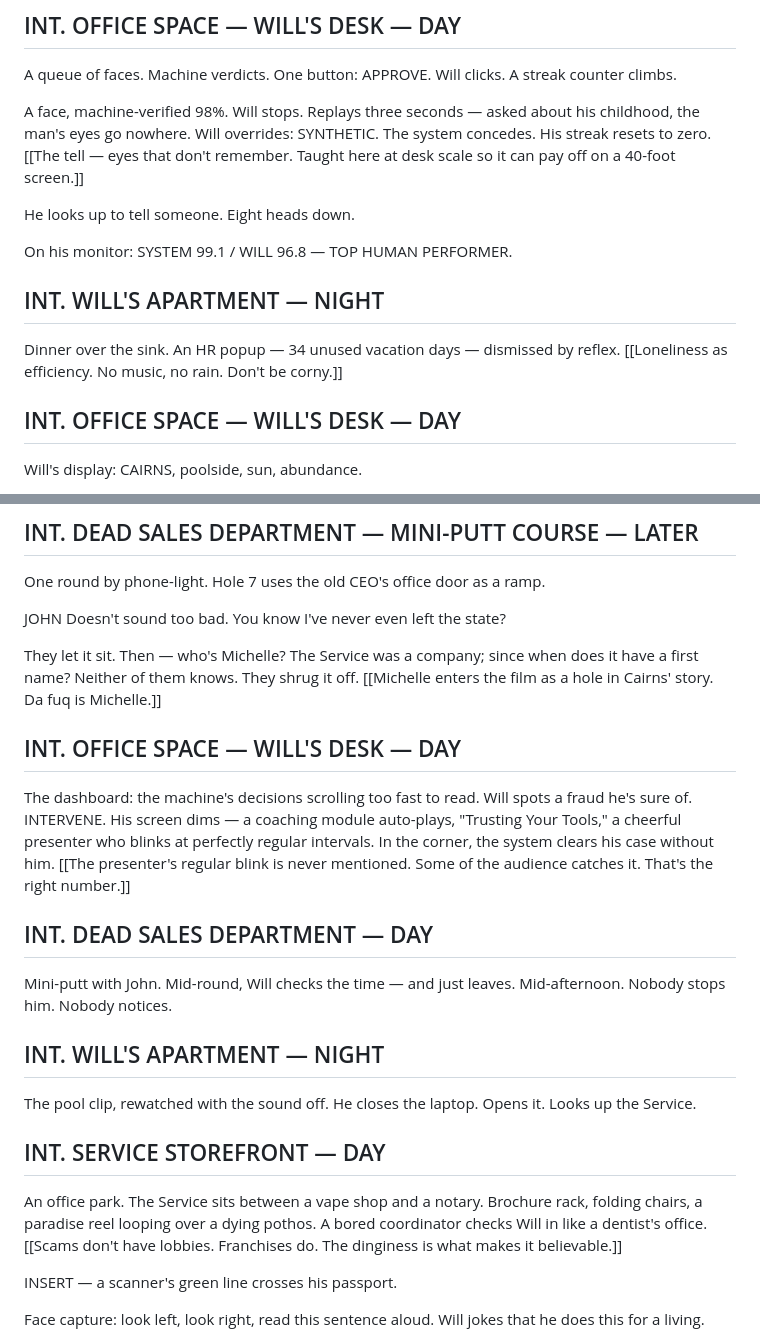
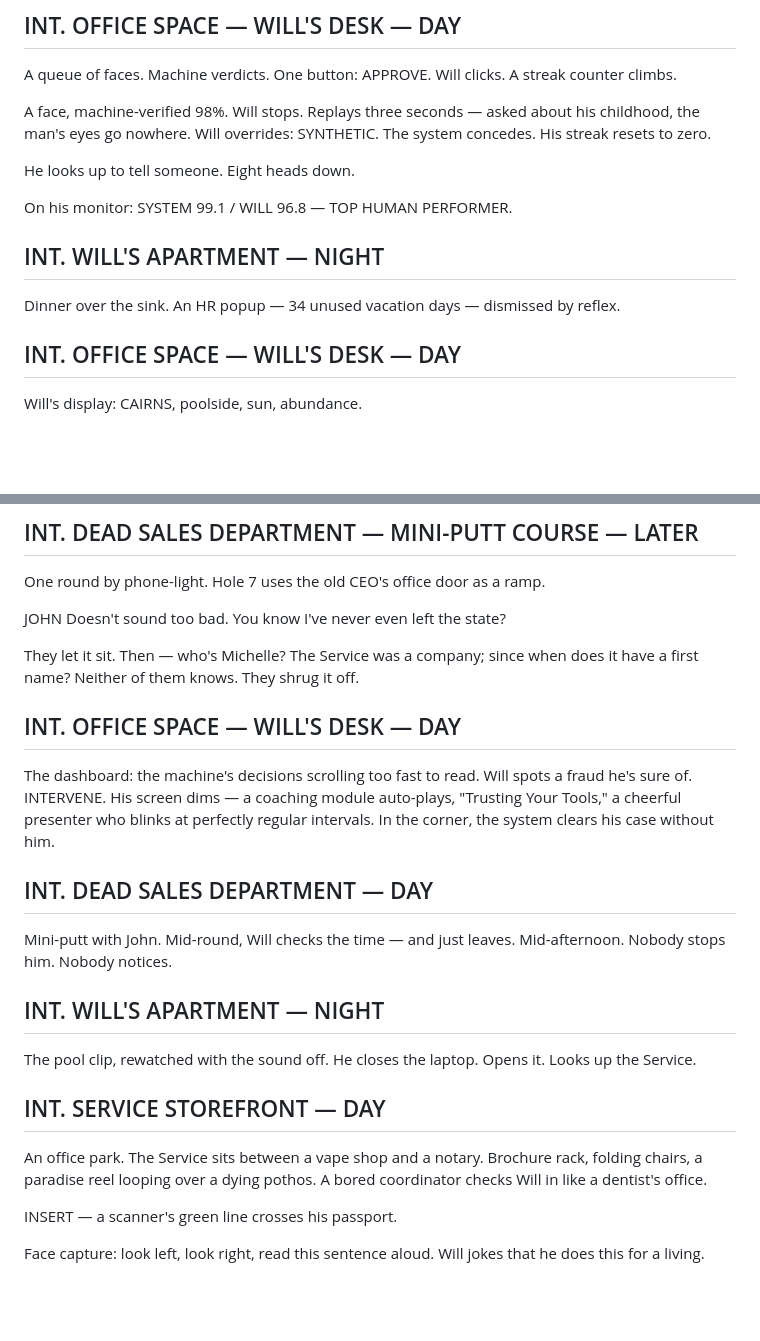
Before and after one commit to sachdm/NOMAD_v2, a Markdown page: entries/script.md, 2 parts joined by grey strips. Drawn GitHub-style; blank space fills up the shorter version.

```diff
--- a/entries/script.md
+++ b/entries/script.md
@@ -48,7 +48,7 @@ Somewhere in the dark, the Robot Boss greets empty desks by name.
 
 A queue of faces. Machine verdicts. One button: APPROVE. Will clicks. A streak counter climbs.
 
-A face, machine-verified 98%. Will stops. Replays three seconds — asked about his childhood, the man's eyes go nowhere. Will overrides: SYNTHETIC. The system concedes. His streak resets to zero. [[The tell — eyes that don't remember. Taught here at desk scale so it can pay off on a 40-foot screen.]]
+A face, machine-verified 98%. Will stops. Replays three seconds — asked about his childhood, the man's eyes go nowhere. Will overrides: SYNTHETIC. The system concedes. His streak resets to zero.
 
 He looks up to tell someone. Eight heads down.
 
@@ -56,7 +56,7 @@ On his monitor: SYSTEM 99.1 / WILL 96.8 — TOP HUMAN PERFORMER.
 
 ## INT. WILL'S APARTMENT — NIGHT
 
-Dinner over the sink. An HR popup — 34 unused vacation days — dismissed by reflex. [[Loneliness as efficiency. No music, no rain. Don't be corny.]]
+Dinner over the sink. An HR popup — 34 unused vacation days — dismissed by reflex.
 
 ## INT. OFFICE SPACE — WILL'S DESK — DAY
 
@@ -98,11 +98,11 @@ One round by phone-light. Hole 7 uses the old CEO's office door as a ramp.
 JOHN
 Doesn't sound too bad. You know I've never even left the state?
 
-They let it sit. Then — who's Michelle? The Service was a company; since when does it have a first name? Neither of them knows. They shrug it off. [[Michelle enters the film as a hole in Cairns' story. Da fuq is Michelle.]]
+They let it sit. Then — who's Michelle? The Service was a company; since when does it have a first name? Neither of them knows. They shrug it off.
 
 ## INT. OFFICE SPACE — WILL'S DESK — DAY
 
-The dashboard: the machine's decisions scrolling too fast to read. Will spots a fraud he's sure of. INTERVENE. His screen dims — a coaching module auto-plays, "Trusting Your Tools," a cheerful presenter who blinks at perfectly regular intervals. In the corner, the system clears his case without him. [[The presenter's regular blink is never mentioned. Some of the audience catches it. That's the right number.]]
+The dashboard: the machine's decisions scrolling too fast to read. Will spots a fraud he's sure of. INTERVENE. His screen dims — a coaching module auto-plays, "Trusting Your Tools," a cheerful presenter who blinks at perfectly regular intervals. In the corner, the system clears his case without him.
 
 ## INT. DEAD SALES DEPARTMENT — DAY
 
@@ -114,7 +114,7 @@ The pool clip, rewatched with the sound off. He closes the laptop. Opens it. Loo
 
 ## INT. SERVICE STOREFRONT — DAY
 
-An office park. The Service sits between a vape shop and a notary. Brochure rack, folding chairs, a paradise reel looping over a dying pothos. A bored coordinator checks Will in like a dentist's office. [[Scams don't have lobbies. Franchises do. The dinginess is what makes it believable.]]
+An office park. The Service sits between a vape shop and a notary. Brochure rack, folding chairs, a paradise reel looping over a dying pothos. A bored coordinator checks Will in like a dentist's office.
 
 INSERT — a scanner's green line crosses his passport.
 
```
Also changed, not shown: other parts of entries/script.md (+15 -17 lines).
